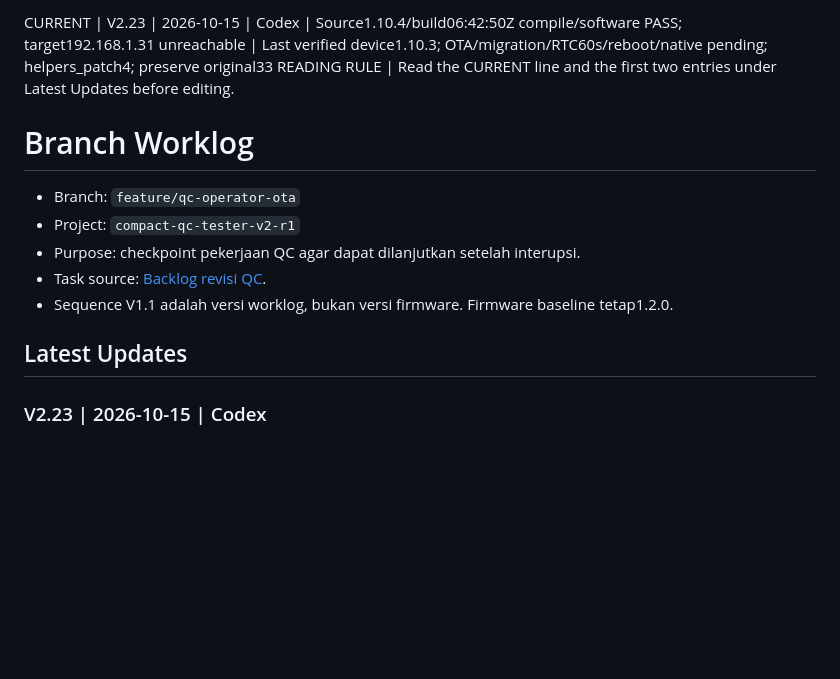
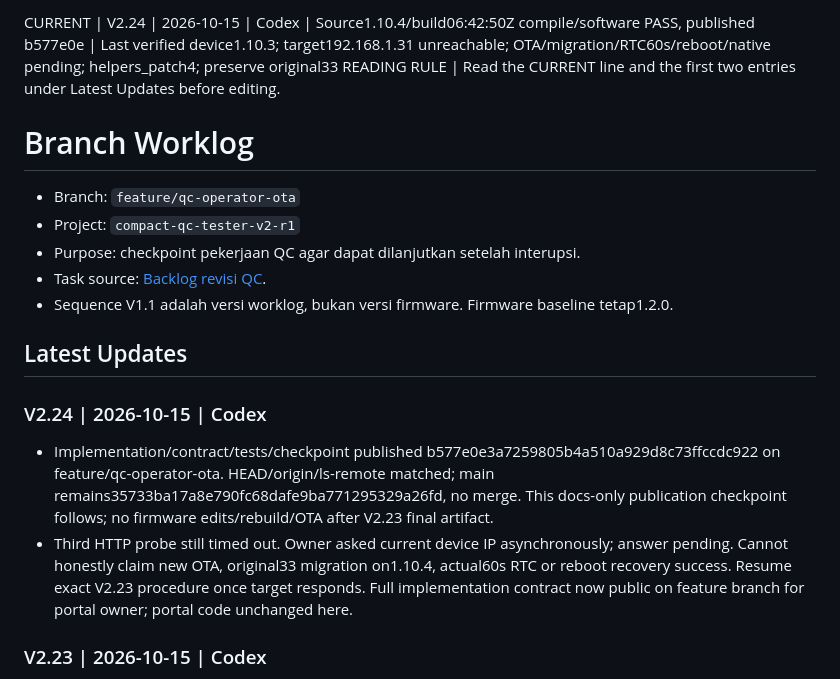
Before and after one commit to TaufikAS0/compact-qc-tester-v2-r1, a Markdown page: ai/branches/feature--qc-operator-ota.md, the part around the change. Drawn GitHub-style; blank space fills up the shorter version.

Commit message:
docs(rtc): record publication and unreachable device checkpoint

```diff
--- a/ai/branches/feature--qc-operator-ota.md
+++ b/ai/branches/feature--qc-operator-ota.md
@@ -1,4 +1,4 @@
-CURRENT | V2.23 | 2026-10-15 | Codex | Source1.10.4/build06:42:50Z compile/software PASS; target192.168.1.31 unreachable | Last verified device1.10.3; OTA/migration/RTC60s/reboot/native pending; helpers_patch4; preserve original33
+CURRENT | V2.24 | 2026-10-15 | Codex | Source1.10.4/build06:42:50Z compile/software PASS, published b577e0e | Last verified device1.10.3; target192.168.1.31 unreachable; OTA/migration/RTC60s/reboot/native pending; helpers_patch4; preserve original33
 READING RULE | Read the CURRENT line and the first two entries under Latest Updates before editing.
 
 # Branch Worklog
@@ -10,6 +10,11 @@ READING RULE | Read the CURRENT line and the first two entries under Latest Upda
 - Sequence V1.1 adalah versi worklog, bukan versi firmware. Firmware baseline tetap1.2.0.
 
 ## Latest Updates
+
+### V2.24 | 2026-10-15 | Codex
+
+- Implementation/contract/tests/checkpoint published b577e0e3a7259805b4a510a929d8c73ffccdc922 on feature/qc-operator-ota. HEAD/origin/ls-remote matched; main remains35733ba17a8e790fc68dafe9ba771295329a26fd, no merge. This docs-only publication checkpoint follows; no firmware edits/rebuild/OTA after V2.23 final artifact.
+- Third HTTP probe still timed out. Owner asked current device IP asynchronously; answer pending. Cannot honestly claim new OTA, original33 migration on1.10.4, actual60s RTC or reboot recovery success. Resume exact V2.23 procedure once target responds. Full implementation contract now public on feature branch for portal owner; portal code unchanged here.
 
 ### V2.23 | 2026-10-15 | Codex
 
```
